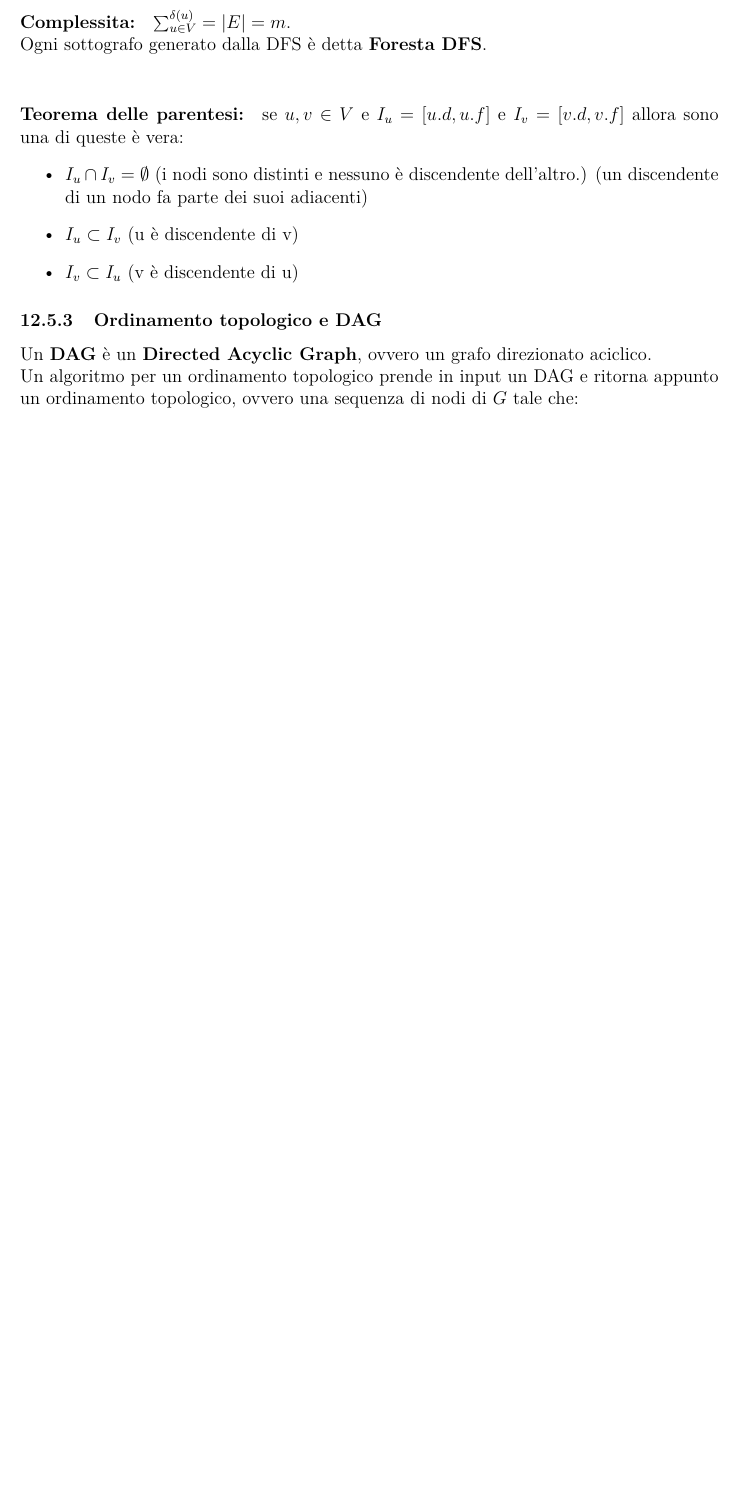
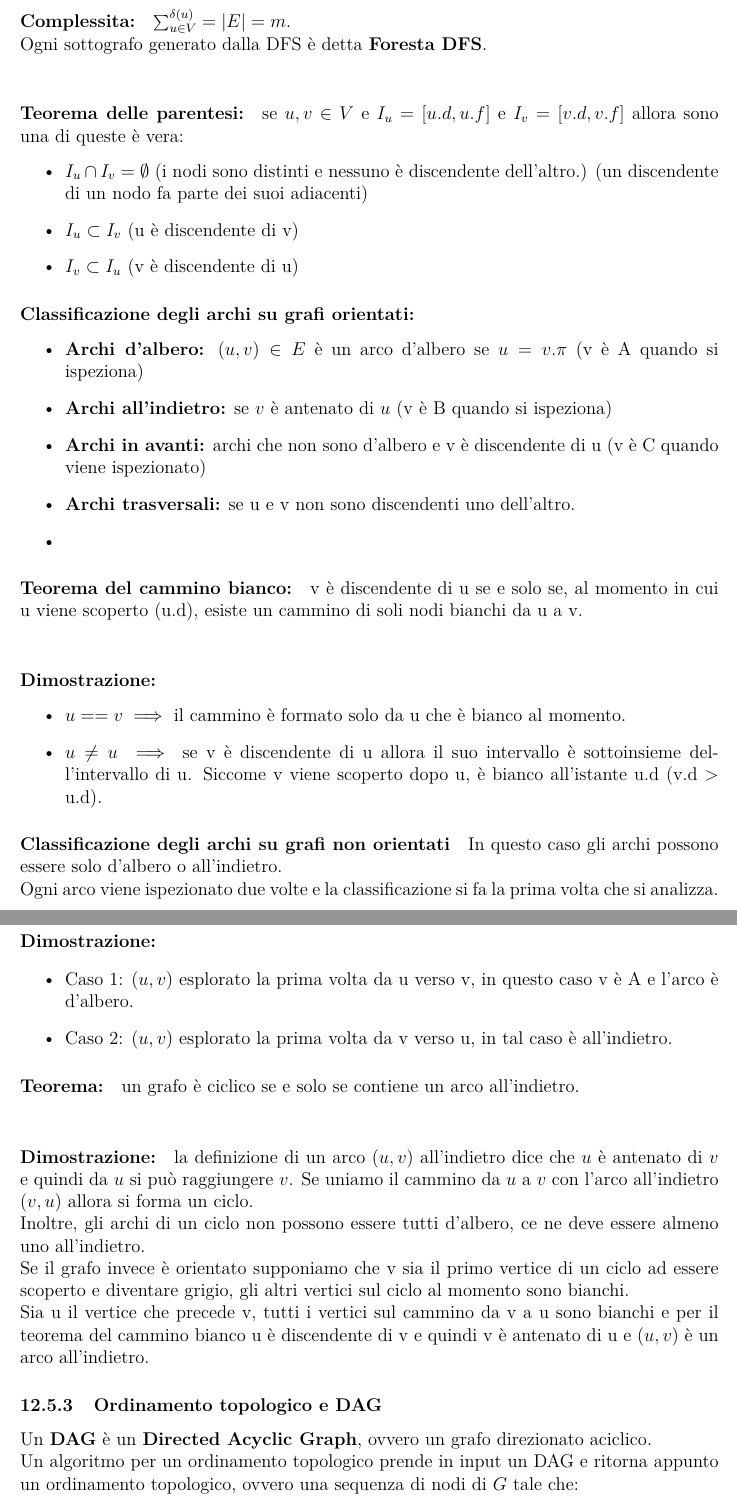
Before and after one commit to Dr1ps/ComputerScienceNotes, a LaTeX document (Programming-and-algorithms/Algorythms.tex): part of page 40 of 54 before the commit and two parts of pages 40 and 41 of 55 after it, the two joined at a grey line, cut so that both start at the same text, the shorter picture padded with empty space. Compiled offline with pdfLaTeX.

Commit message:
Updated algorithms

```diff
--- a/Programming-and-algorithms/Algorythms.tex
+++ b/Programming-and-algorithms/Algorythms.tex
@@ -1360,7 +1360,33 @@ Ogni sottografo generato dalla DFS è detta \textbf{Foresta DFS}.\\
     \item $I_u \subset I_v$ (u è discendente di v)
     \item $I_v \subset I_u$ (v è discendente di u)
 \end{itemize}
-
+\paragraph{Classificazione degli archi su grafi orientati:}
+\begin{itemize}
+    \item \textbf{Archi d'albero:} $(u,v) \in E$ è un arco d'albero se $u = v.\pi$ (v è A quando si ispeziona)
+    \item \textbf{Archi all'indietro:} se $v$ è antenato di $u$ (v è B quando si ispeziona)
+    \item \textbf{Archi in avanti:} archi che non sono d'albero e v è discendente di u (v è C quando viene ispezionato)
+    \item \textbf{Archi trasversali:} se u e v non sono discendenti uno dell'altro.
+    \item
+\end{itemize}
+\paragraph{Teorema del cammino bianco:} v è discendente di u se e solo se, al momento in cui u viene scoperto (u.d), esiste un cammino di soli nodi bianchi da u a v.\\
+\paragraph{Dimostrazione:}
+\begin{itemize}
+    \item $u == v \implies$ il cammino è formato solo da u che è bianco al momento.
+    \item $u \ne u \implies$ se v è discendente di u allora il suo intervallo è sottoinsieme dell'intervallo di u. Siccome v viene scoperto dopo u, è bianco all'istante u.d (v.d > u.d).
+\end{itemize}
+\paragraph{Classificazione degli archi su grafi non orientati}
+In questo caso gli archi possono essere solo d'albero o all'indietro.\\
+Ogni arco viene ispezionato due volte e la classificazione si fa la prima volta che si analizza.\\
+\paragraph{Dimostrazione:}
+\begin{itemize}
+    \item Caso 1: $(u,v)$ esplorato la prima volta da u verso v, in questo caso v è A e l'arco è d'albero.
+    \item Caso 2: $(u,v)$ esplorato la prima volta da v verso u, in tal caso è all'indietro.
+\end{itemize}
+\paragraph{Teorema:} un grafo è ciclico se e solo se contiene un arco all'indietro.\\
+\paragraph{Dimostrazione:} la definizione di un arco $(u,v)$ all'indietro dice che $u$ è antenato di $v$ e quindi da $u$ si può raggiungere $v$. Se uniamo il cammino da $u$ a $v$ con l'arco all'indietro $(v,u)$ allora si forma un ciclo.\\
+Inoltre, gli archi di un ciclo non possono essere tutti d'albero, ce ne deve essere almeno uno all'indietro.\\
+Se il grafo invece è orientato supponiamo che v sia il primo vertice di un ciclo ad essere scoperto e diventare grigio, gli altri vertici sul ciclo al momento sono bianchi.\\
+Sia u il vertice che precede v, tutti i vertici sul cammino da v a u sono bianchi e per il teorema del cammino bianco u è discendente di v e quindi v è antenato di u e $(u,v)$ è un arco all'indietro.
 \subsubsection{Ordinamento topologico e DAG}
 Un \textbf{DAG} è un \textbf{Directed Acyclic Graph}, ovvero un grafo direzionato aciclico.\\
 Un algoritmo per un ordinamento topologico prende in input un DAG e ritorna appunto un ordinamento topologico, ovvero una sequenza di nodi di $G$ tale che:
```
Also changed, not shown: Programming-and-algorithms/Algorythms.pdf, Programming-and-algorithms/Algorythms.tex (13 more changed lines), 6 other files.
